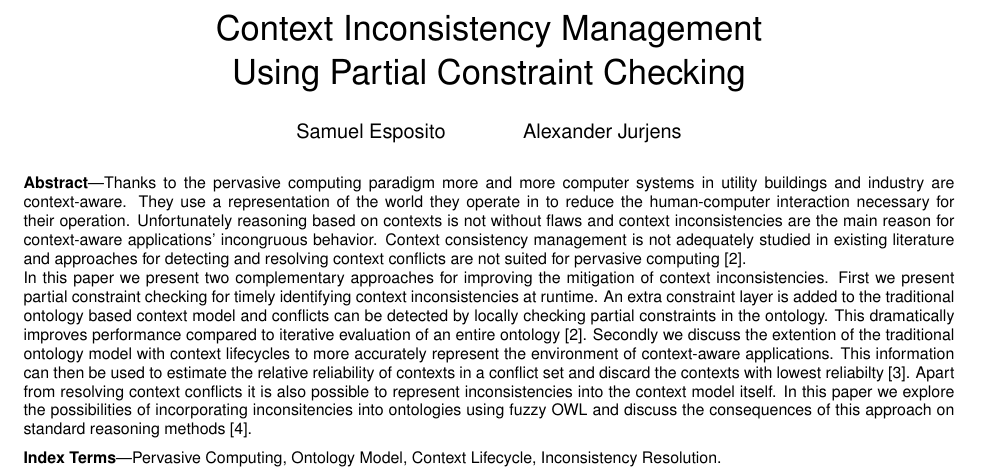
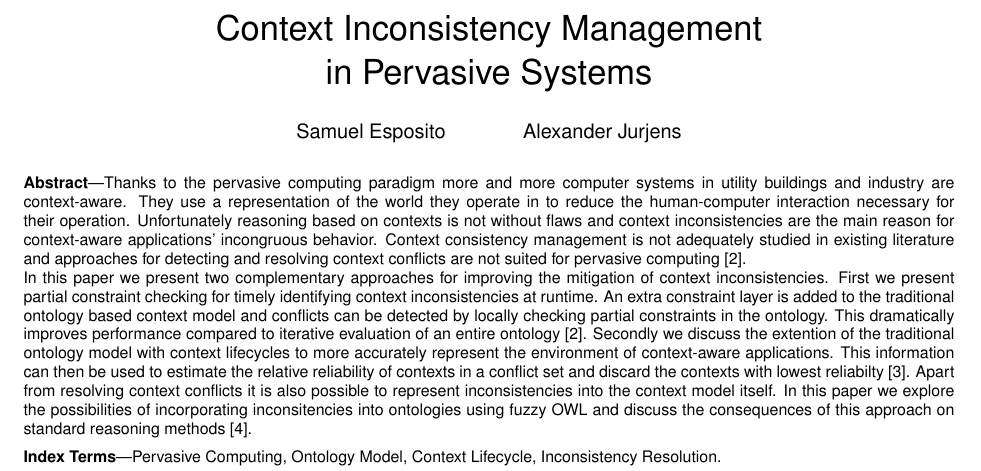
Before and after one commit to krikis/stud_coll, a LaTeX document (paper/paper.tex): part of page 1 of 3, cut so that both start at the same text. Compiled offline with pdfLaTeX.

Commit message:
change title

```diff
--- a/paper/paper.tex
+++ b/paper/paper.tex
@@ -50,7 +50,7 @@
 
 %% Paper title.
 
-\title{Context Inconsistency Management \\Using Partial Constraint Checking}
+\title{Context Inconsistency Management \\in Pervasive Systems}
 
 %% This is how authors are specified in the journal style
 
```
Also changed, not shown: paper/paper.pdf, paper/template.pdf, 2 other files.
